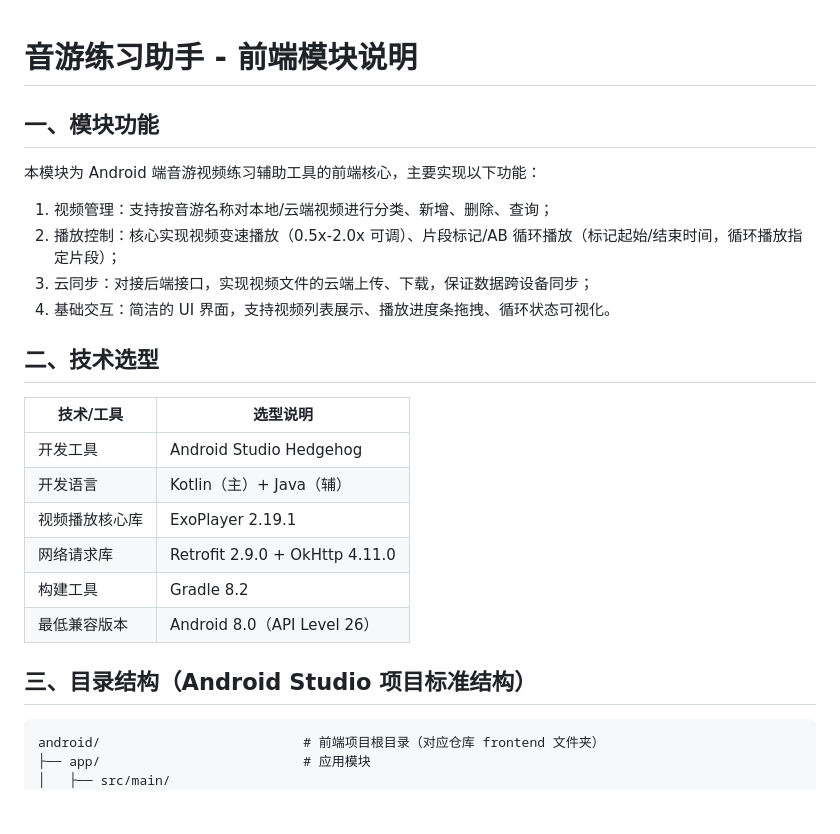
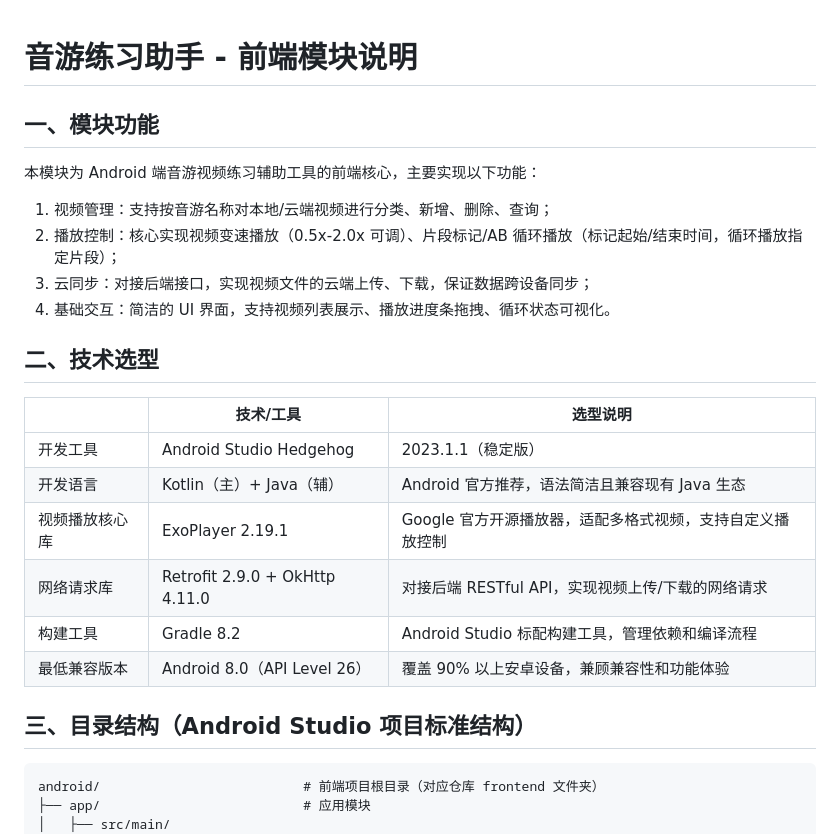
Before and after one commit to CLY826/music-game-video-tool, a Markdown page: docs/frontend.md, the part around one of its changes. Rendered like a GitHub page; blank space fills up the shorter version.

````diff
--- a/docs/frontend.md
+++ b/docs/frontend.md
@@ -1,9 +1,6 @@
 # 音游练习助手 - 前端模块说明
-
 ## 一、模块功能
-
 本模块为 Android 端音游视频练习辅助工具的前端核心，主要实现以下功能：
-
 1. 视频管理：支持按音游名称对本地/云端视频进行分类、新增、删除、查询；
 2. 播放控制：核心实现视频变速播放（0.5x-2.0x 可调）、片段标记/AB 循环播放（标记起始/结束时间，循环播放指定片段）；
 3. 云同步：对接后端接口，实现视频文件的云端上传、下载，保证数据跨设备同步；
@@ -11,17 +8,16 @@
 
 ## 二、技术选型
 
-| 技术/工具      | 选型说明                       |
-| -------------- | ------------------------------ |
-| 开发工具       | Android Studio Hedgehog        |
-| 开发语言       | Kotlin（主）+ Java（辅）       |
-| 视频播放核心库 | ExoPlayer 2.19.1               |
-| 网络请求库     | Retrofit 2.9.0 + OkHttp 4.11.0 |
-| 构建工具       | Gradle 8.2                     |
-| 最低兼容版本   | Android 8.0（API Level 26）    |
+|          | 技术/工具                         |  选型说明                                     |
+|-------------------|---------------------------------|-----------------------------------------|
+| 开发工具          | Android Studio Hedgehog | 2023.1.1（稳定版）|
+| 开发语言          | Kotlin（主）+ Java（辅）| Android 官方推荐，语法简洁且兼容现有 Java 生态 |
+| 视频播放核心库    | ExoPlayer 2.19.1                                                         | Google 官方开源播放器，适配多格式视频，支持自定义播放控制 |
+| 网络请求库        | Retrofit 2.9.0 + OkHttp 4.11.0                                           | 对接后端 RESTful API，实现视频上传/下载的网络请求 |
+| 构建工具          | Gradle 8.2                                                               | Android Studio 标配构建工具，管理依赖和编译流程 |
+| 最低兼容版本      | Android 8.0（API Level 26）| 覆盖 90% 以上安卓设备，兼顾兼容性和功能体验 |
 
 ## 三、目录结构（Android Studio 项目标准结构）
-
 ```
 android/                          # 前端项目根目录（对应仓库 frontend 文件夹）
 ├── app/                          # 应用模块
````
Also changed, not shown: other parts of docs/frontend.md (+0 -5 lines).
